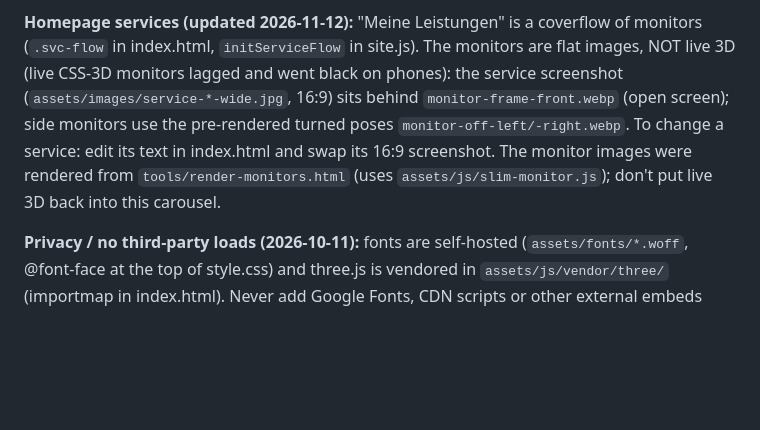
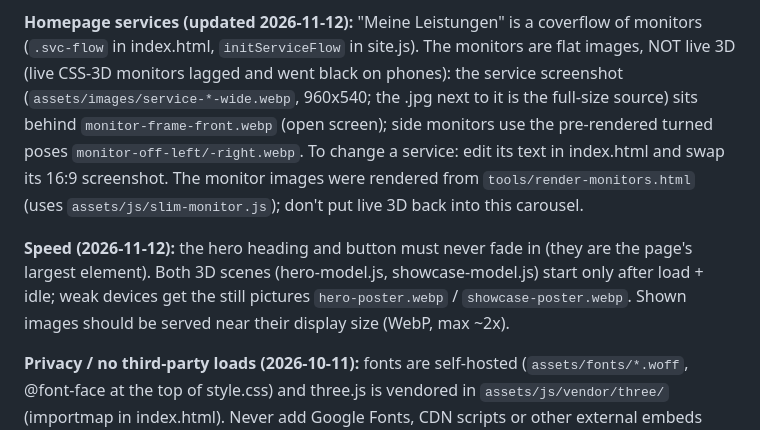
Before and after one commit to yaseno2186/armsin-website, a Markdown page: .claude/CLAUDE.md, the part around the change. Drawn GitHub-style; blank space fills up the shorter version.

Commit message:
CLAUDE.md: note speed rules and WebP service images
Co-Authored-By: Claude Opus 5.5 <noreply@anthropic.com>
Claude-Session: https://claude.ai/code/session_01EF74RJx6Bc2WHa661rDqLJ

```diff
--- a/.claude/CLAUDE.md
+++ b/.claude/CLAUDE.md
@@ -69,12 +69,18 @@ white/black, so both themes keep working.
 coverflow of monitors (`.svc-flow` in index.html, `initServiceFlow` in
 site.js). The monitors are flat images, NOT live 3D (live CSS-3D monitors
 lagged and went black on phones): the service screenshot
-(`assets/images/service-*-wide.jpg`, 16:9) sits behind
+(`assets/images/service-*-wide.webp`, 960x540; the .jpg next to it is the full-size source) sits behind
 `monitor-frame-front.webp` (open screen); side monitors use the
 pre-rendered turned poses `monitor-off-left/-right.webp`. To change a
 service: edit its text in index.html and swap its 16:9 screenshot. The
 monitor images were rendered from `tools/render-monitors.html` (uses
 `assets/js/slim-monitor.js`); don't put live 3D back into this carousel.
+
+**Speed (2026-11-12):** the hero heading and button must never fade in
+(they are the page's largest element). Both 3D scenes (hero-model.js,
+showcase-model.js) start only after load + idle; weak devices get the
+still pictures `hero-poster.webp` / `showcase-poster.webp`. Shown images
+should be served near their display size (WebP, max ~2x).
 
 **Privacy / no third-party loads (2026-10-11):** fonts are self-hosted
 (`assets/fonts/*.woff`, @font-face at the top of style.css) and three.js is
```
